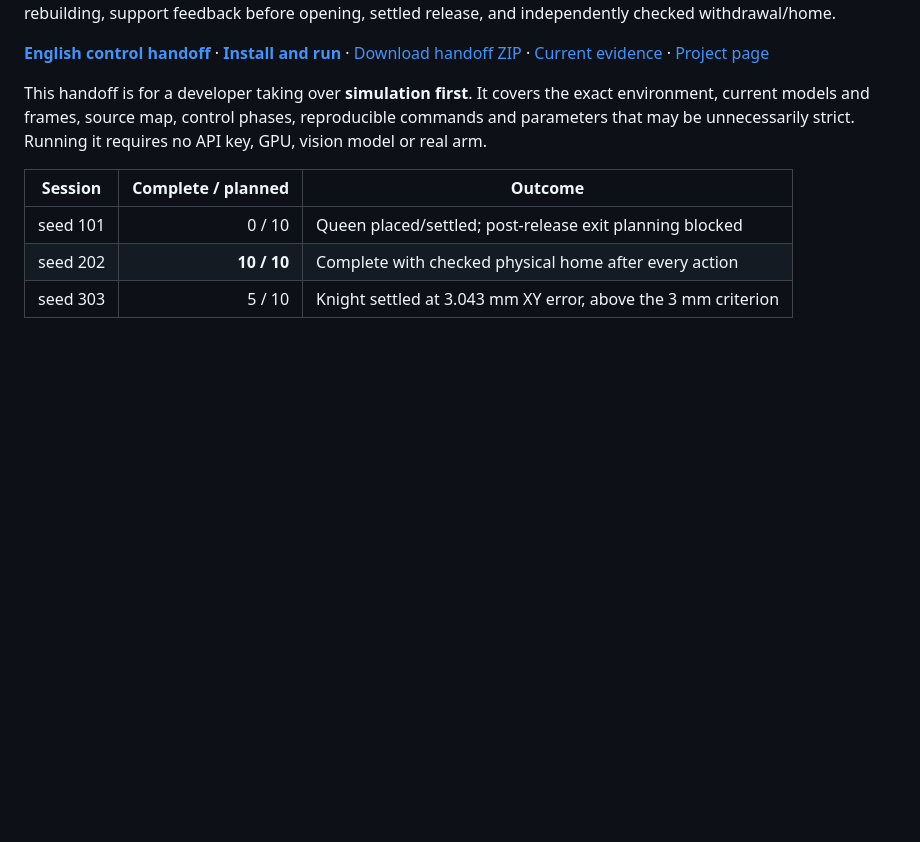
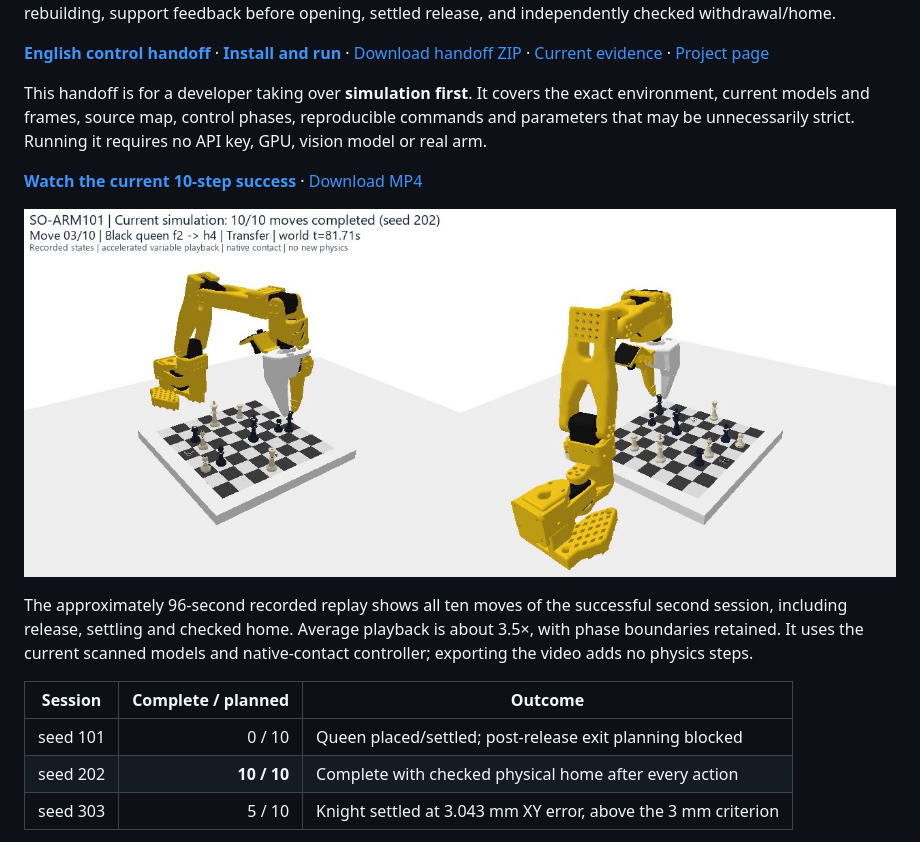
Before and after one commit to Wangyh666-ust/Chess-Player------SOARM-101, a Markdown page: README.md, the part around the change. GitHub-like rendering; pictures changed too: docs/assets/current-success-seed202-20261110.jpg (added); blank space fills up the shorter version.

Commit message:
Show current ten-step simulation success with accelerated video

```diff
--- a/README.md
+++ b/README.md
@@ -5,6 +5,12 @@
 **[English control handoff](CONTROL_HANDOFF.md)** · **[Install and run](simulation/README.md)** · [Download handoff ZIP](https://wangyh666-ust.github.io/Chess-Player------SOARM-101/assets/control-handoff-20261110-v2.zip) · [Current evidence](artifacts/control-20261110/README.md) · [Project page](https://wangyh666-ust.github.io/Chess-Player------SOARM-101/)
 
 This handoff is for a developer taking over **simulation first**. It covers the exact environment, current models and frames, source map, control phases, reproducible commands and parameters that may be unnecessarily strict. Running it requires no API key, GPU, vision model or real arm.
+
+**[Watch the current 10-step success](https://wangyh666-ust.github.io/Chess-Player------SOARM-101/#successful-game)** · [Download MP4](docs/assets/current-success-seed202-20261110.mp4)
+
+[![Current SO-ARM101 ten-step simulation, seed 202](docs/assets/current-success-seed202-20261110.jpg)](https://wangyh666-ust.github.io/Chess-Player------SOARM-101/#successful-game)
+
+The approximately 96-second recorded replay shows all ten moves of the successful second session, including release, settling and checked home. Average playback is about 3.5×, with phase boundaries retained. It uses the current scanned models and native-contact controller; exporting the video adds no physics steps.
 
 | Session | Complete / planned | Outcome |
 | --- | ---: | --- |
```
Also changed, not shown: CONTROL_HANDOFF.md (+2 -0 lines), artifacts/current-success-video-20261110/README.md (added, +24 -0 lines), 9 other files.
